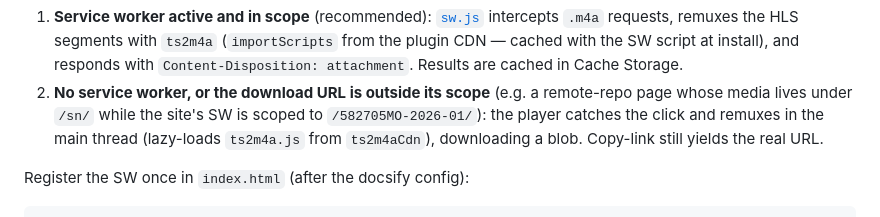
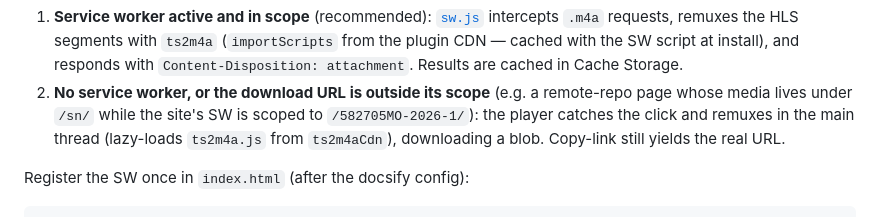
Before and after one commit to gllmAR/docsify-podcast-player, a Markdown page: README.md, the part around the change. Rendered like a GitHub page.

Commit message:
docs: course repo renamed to 582705MO-2026-1

```diff
--- a/README.md
+++ b/README.md
@@ -91,7 +91,7 @@ actually downloads depends on what answers that URL:
    are cached in Cache Storage.
 2. **No service worker, or the download URL is outside its scope** (e.g. a
    remote-repo page whose media lives under `/sn/` while the site's SW is
-   scoped to `/582705MO-2026-01/`): the player catches the click and remuxes
+   scoped to `/582705MO-2026-1/`): the player catches the click and remuxes
    in the main thread (lazy-loads `ts2m4a.js` from `ts2m4aCdn`), downloading
    a blob. Copy-link still yields the real URL.
 
```
